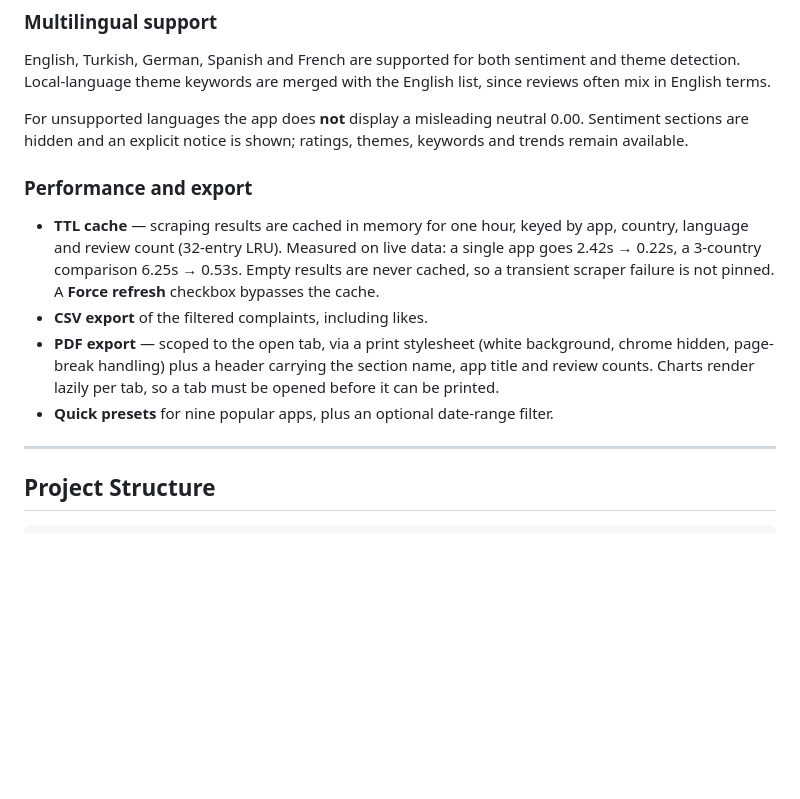
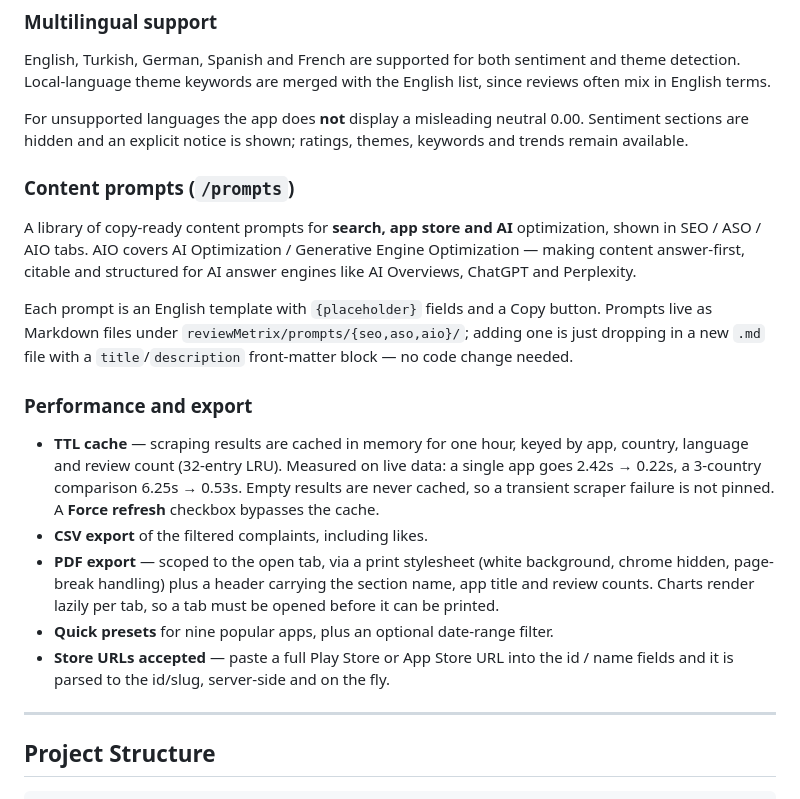
Before and after one commit to UtkuGlsvn/ReviewMetrix, a Markdown page: README.md, the part around the change. Rendered like a GitHub page; blank space fills up the shorter version.

```diff
--- a/README.md
+++ b/README.md
@@ -70,12 +70,25 @@ For unsupported languages the app does **not** display a misleading neutral
 0.00. Sentiment sections are hidden and an explicit notice is shown; ratings,
 themes, keywords and trends remain available.
 
+### Content prompts (`/prompts`)
+
+A library of copy-ready content prompts for **search, app store and AI**
+optimization, shown in SEO / ASO / AIO tabs. AIO covers AI Optimization /
+Generative Engine Optimization — making content answer-first, citable and
+structured for AI answer engines like AI Overviews, ChatGPT and Perplexity.
+
+Each prompt is an English template with `{placeholder}` fields and a Copy
+button. Prompts live as Markdown files under `reviewMetrix/prompts/{seo,aso,aio}/`;
+adding one is just dropping in a new `.md` file with a `title`/`description`
+front-matter block — no code change needed.
+
 ### Performance and export
 
 - **TTL cache** — scraping results are cached in memory for one hour, keyed by app, country, language and review count (32-entry LRU). Measured on live data: a single app goes 2.42s → 0.22s, a 3-country comparison 6.25s → 0.53s. Empty results are never cached, so a transient scraper failure is not pinned. A **Force refresh** checkbox bypasses the cache.
 - **CSV export** of the filtered complaints, including likes.
 - **PDF export** — scoped to the open tab, via a print stylesheet (white background, chrome hidden, page-break handling) plus a header carrying the section name, app title and review counts. Charts render lazily per tab, so a tab must be opened before it can be printed.
 - **Quick presets** for nine popular apps, plus an optional date-range filter.
+- **Store URLs accepted** — paste a full Play Store or App Store URL into the id / name fields and it is parsed to the id/slug, server-side and on the fly.
 
 ---
 
```
